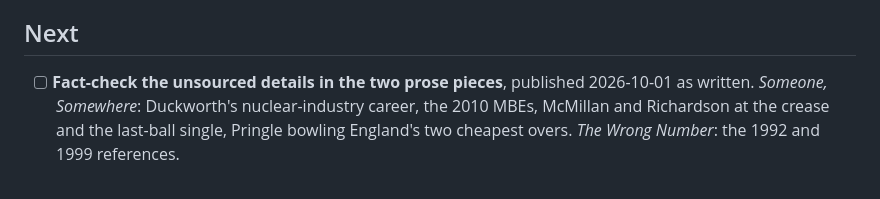
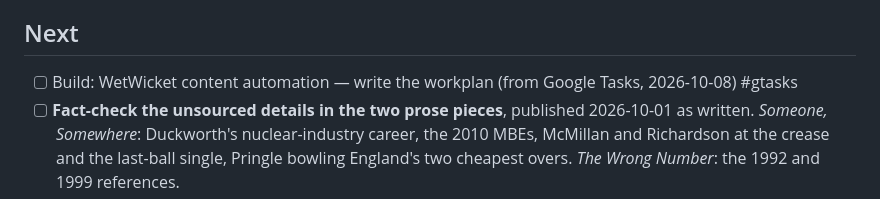
Before and after one commit to narendranag/wetwicket, a Markdown page: TASKS.md, the part around the change. Drawn GitHub-style.

Commit message:
chore(tasks): starters from Google Tasks (#gtasks)
Co-Authored-By: Claude Opus 5.5 <noreply@anthropic.com>

```diff
--- a/TASKS.md
+++ b/TASKS.md
@@ -11,6 +11,7 @@
 
 ## Next
 
+- [ ] Build: WetWicket content automation — write the workplan (from Google Tasks, 2026-10-08) #gtasks
 - [ ] **Fact-check the unsourced details in the two prose pieces**, published 2026-10-01 as written. _Someone, Somewhere_: Duckworth's nuclear-industry career, the 2010 MBEs, McMillan and Richardson at the crease and the last-ball single, Pringle bowling England's two cheapest overs. _The Wrong Number_: the 1992 and 1999 references.
 - [ ] **Check Search Console** (Indexing > Pages): how many Archive pages Google has picked up, and any crawl errors, about a week after 2026-10-01.
 - [ ] **Show Avirook his bio** (`src/content/authors/avirook-sen.md`) and get his approval.
```
